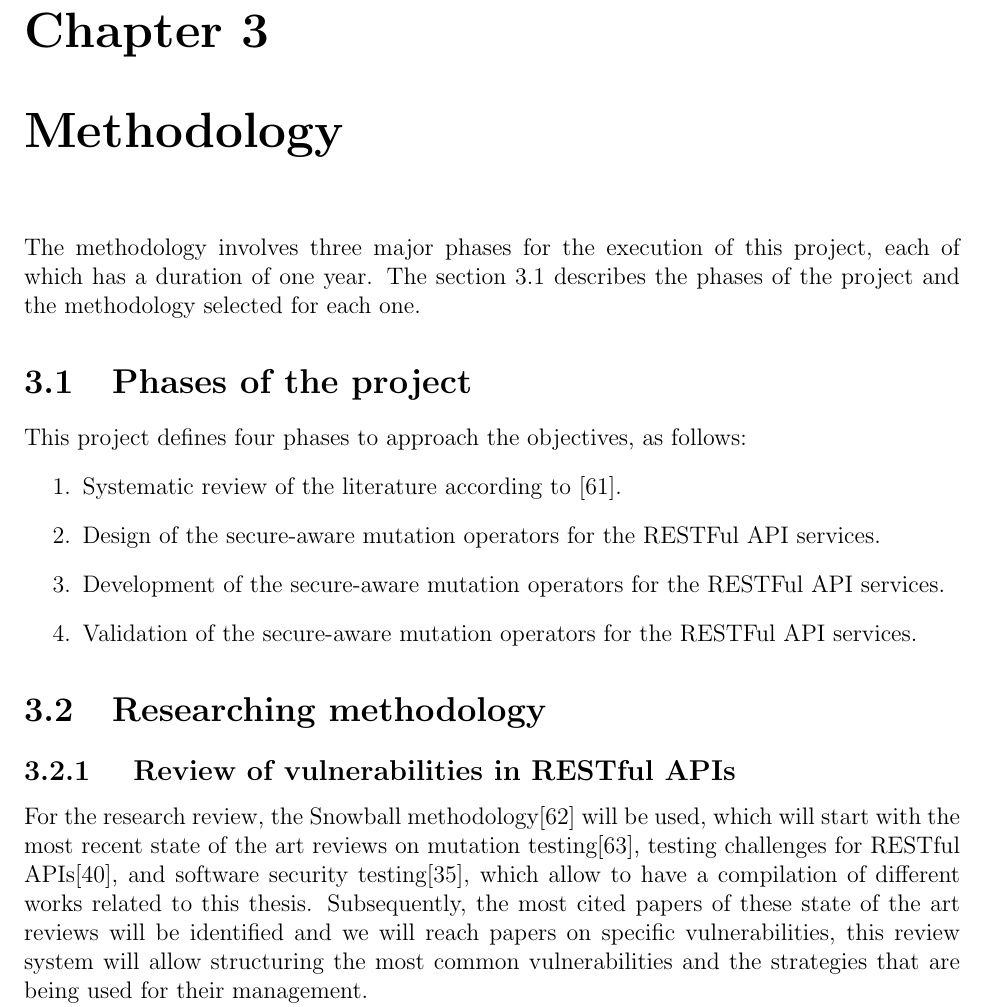
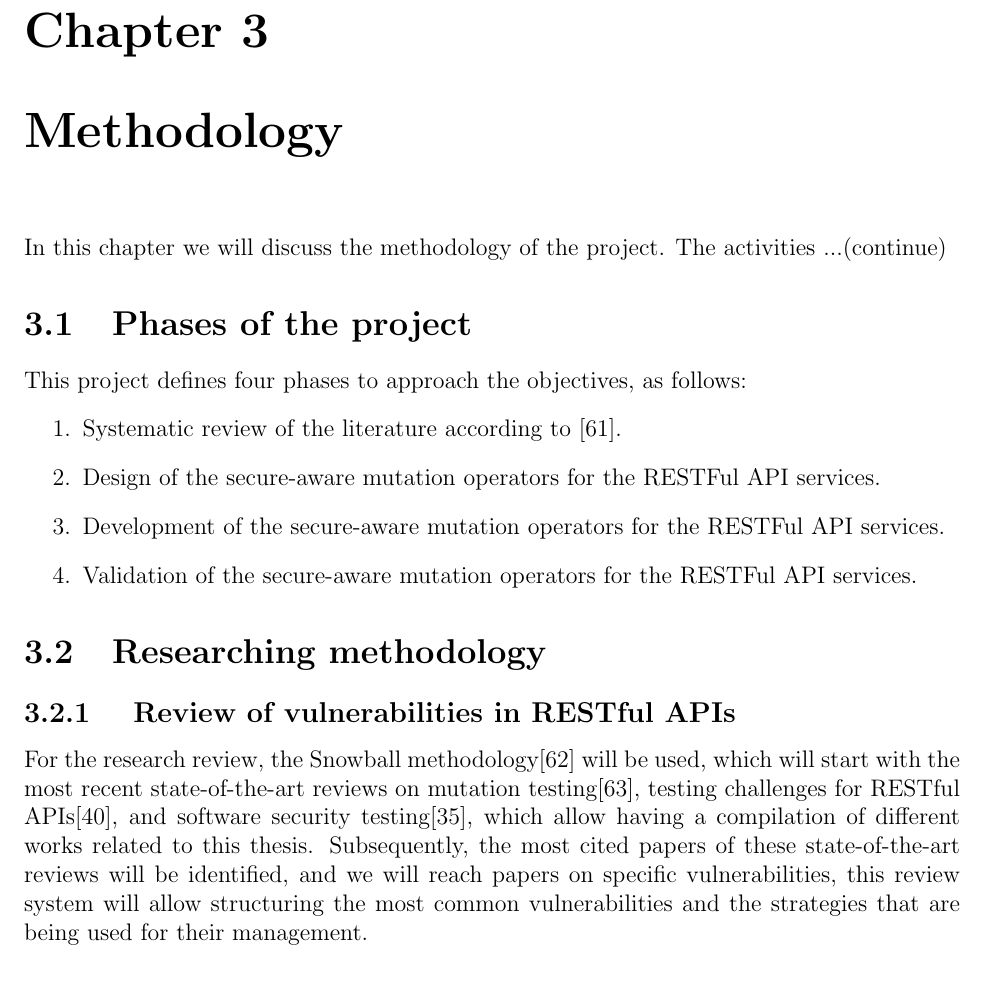
Before and after one commit to cardel/phdProposal, a LaTeX thesis (main.tex, which reads 4-Chapter3-Methodology/0-Intro.tex, 4-Chapter3-Methodology/1-Description.tex): part of page 13 of 22, cut so that both start at the same text, the shorter picture padded with empty space. Compiled offline with pdfLaTeX.

```diff
--- a/4-Chapter3-Methodology/0-Intro.tex
+++ b/4-Chapter3-Methodology/0-Intro.tex
@@ -1,4 +1,3 @@
 \chapter{Methodology}
 
-The methodology involves three major phases for the execution of this project, each of which has a duration of one year. The section \ref{sec:phases}
-describes the phases of the project and the methodology selected for each one.
+In this chapter we will discuss the methodology of the project. The activities ...(continue)
--- a/4-Chapter3-Methodology/1-Description.tex
+++ b/4-Chapter3-Methodology/1-Description.tex
@@ -2,7 +2,7 @@
 
 \subsection{ Review of vulnerabilities in RESTful APIs}
 
-For the research review, the Snowball methodology\cite{Chaim2008}  will be used, which will start with the most recent state of the art reviews on mutation testing\cite{Papadakis2019}, testing challenges for RESTful APIs\cite{Ehsan2022}, and software security testing\cite{Golmohammadi2023}, which allow to have a compilation of different works related to this thesis. Subsequently, the most cited papers of these state of the art reviews will be identified and we will reach papers on specific vulnerabilities, this review system will allow structuring the most common vulnerabilities and the strategies that are being used for their management.
+For the research review, the Snowball methodology\cite{Chaim2008}  will be used, which will start with the most recent state-of-the-art reviews on mutation testing\cite{Papadakis2019}, testing challenges for RESTful APIs\cite{Ehsan2022}, and software security testing\cite{Golmohammadi2023}, which allow having a compilation of different works related to this thesis. Subsequently, the most cited papers of these state-of-the-art reviews will be identified, and we will reach papers on specific vulnerabilities, this review system will allow structuring the most common vulnerabilities and the strategies that are being used for their management.
 
 Within these articles, special emphasis will be placed on works related to vulnerabilities reported by OSWAP for the year 2023, whose top 10 are grouped as follows:
 
```
Also changed, not shown: 2-Chapter1-Problem/1-Problem.tex (+1 -1 lines), 4-Chapter3-Methodology/1-Description.tex (2 more changed lines).
